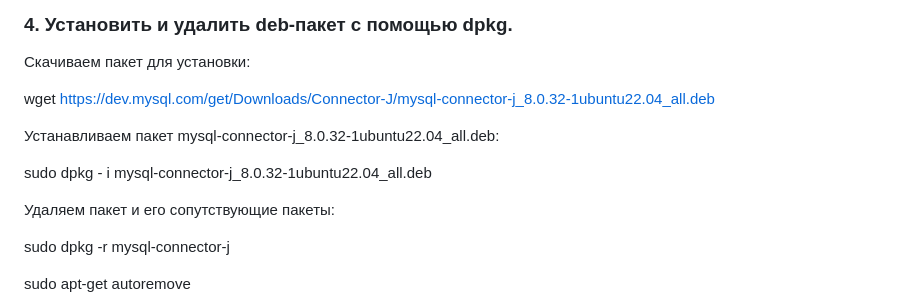
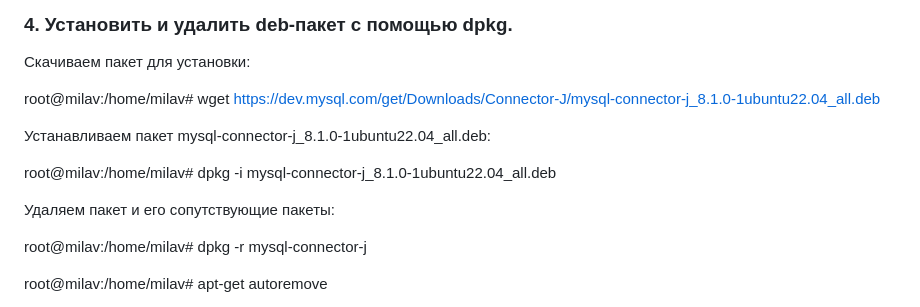
Before and after one commit to MilaEgoshina/pet-registry-system, a Markdown page: README.md, the part around one of its changes. Drawn GitHub-style.

```diff
--- a/README.md
+++ b/README.md
@@ -93,15 +93,15 @@ systemctl status mysql
 
 Скачиваем пакет для установки:
 
-wget https://dev.mysql.com/get/Downloads/Connector-J/mysql-connector-j_8.0.32-1ubuntu22.04_all.deb
+root@milav:/home/milav# wget https://dev.mysql.com/get/Downloads/Connector-J/mysql-connector-j_8.1.0-1ubuntu22.04_all.deb
 
-Устанавливаем пакет mysql-connector-j_8.0.32-1ubuntu22.04_all.deb:
+Устанавливаем пакет mysql-connector-j_8.1.0-1ubuntu22.04_all.deb:
 
-sudo dpkg - i mysql-connector-j_8.0.32-1ubuntu22.04_all.deb
+root@milav:/home/milav# dpkg -i mysql-connector-j_8.1.0-1ubuntu22.04_all.deb
 
 Удаляем пакет и его сопутствующие пакеты:
 
-sudo dpkg -r mysql-connector-j
+root@milav:/home/milav# dpkg -r mysql-connector-j
 
-sudo apt-get autoremove
+root@milav:/home/milav# apt-get autoremove
 
```
Also changed, not shown: other parts of README.md (+2 -1 lines).
